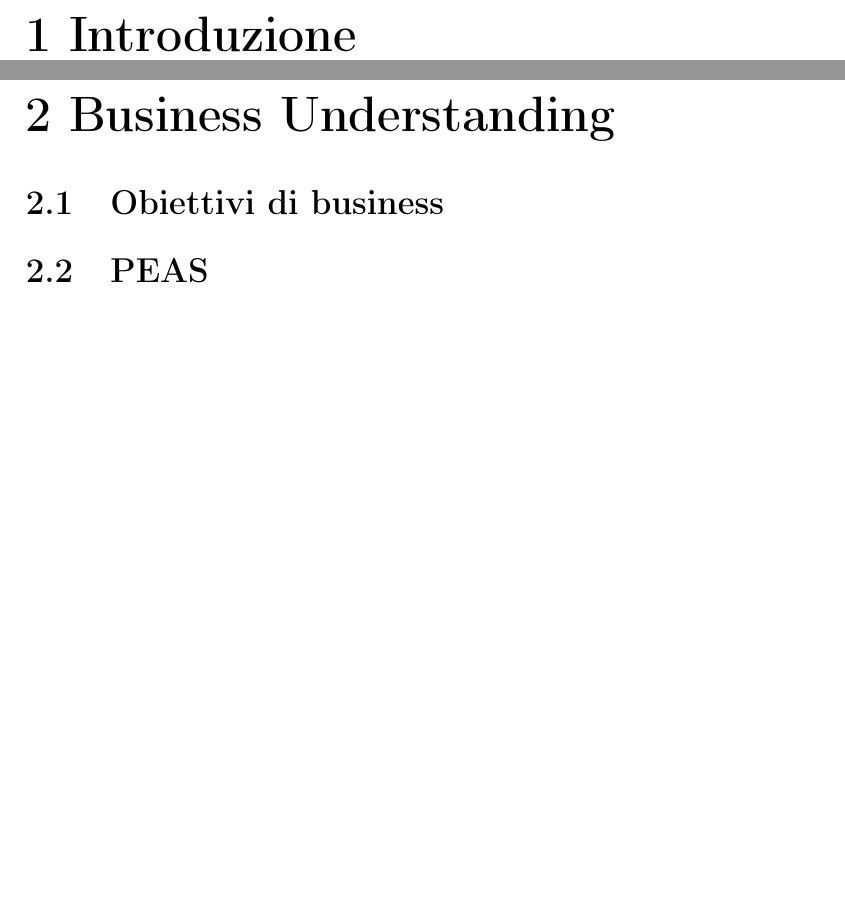
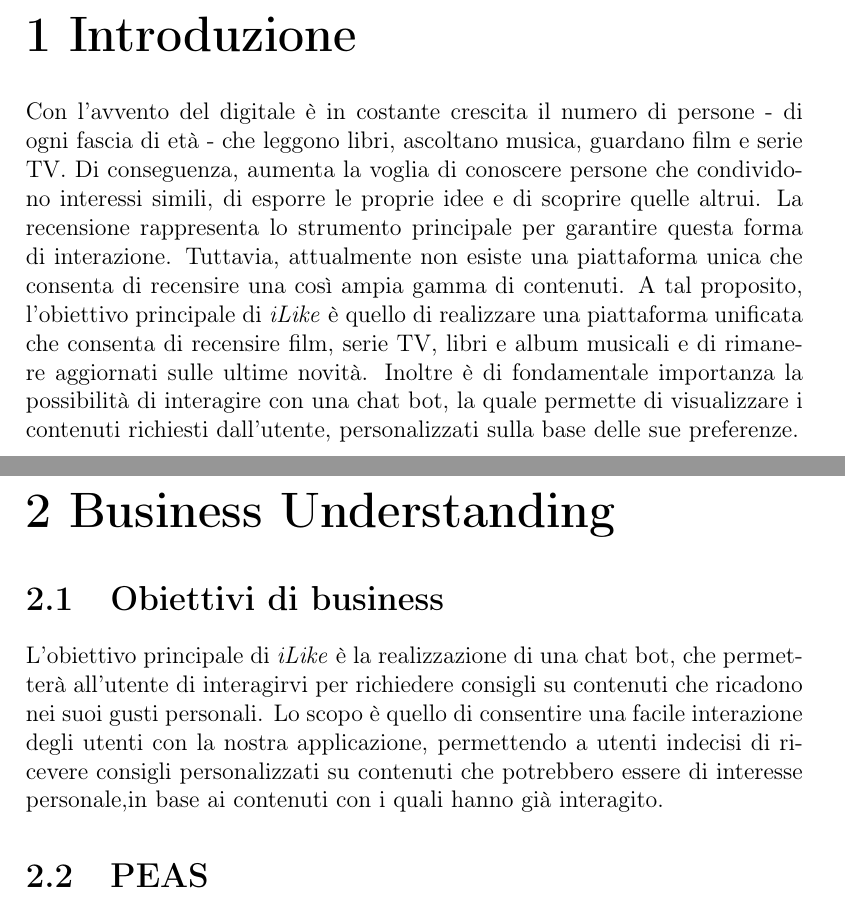
Before and after one commit to francesco-giorgione/iLike_Classe03, a LaTeX document (DocumentazioneFIA/iLikeAI.tex): two parts of pages 3 and 4 of 11, joined at a grey line, cut so that both start at the same text, the shorter picture padded with empty space. Compiled offline with pdfLaTeX.

Commit message:
[FIA] Aggiunta Introduzione e Obiettivi di business

```diff
--- a/DocumentazioneFIA/iLikeAI.tex
+++ b/DocumentazioneFIA/iLikeAI.tex
@@ -49,14 +49,26 @@
 
     \chapter{Introduzione}\label{ch:introduzione}
 
+    Con l'avvento del digitale è in costante crescita il numero di persone - di ogni fascia di età - che leggono libri, ascoltano musica,
+    guardano film e serie TV. Di conseguenza, aumenta la voglia di conoscere persone che condividono interessi simili, di esporre le proprie idee e
+    di scoprire quelle altrui. La recensione rappresenta lo strumento principale per garantire questa forma di interazione. Tuttavia, attualmente non esiste
+    una piattaforma unica che consenta di recensire una così ampia gamma di contenuti. A tal proposito, l’obiettivo principale di \textit{iLike} è quello di realizzare
+    una piattaforma unificata che consenta di recensire film, serie TV, libri e album musicali e di rimanere aggiornati sulle ultime novità.
+    Inoltre è di fondamentale importanza la possibilità di interagire con una chat bot, la quale permette di visualizzare i contenuti richiesti dall’utente,
+    personalizzati sulla base delle sue preferenze.
+
 
     \chapter{Business Understanding}\label{ch:business-understanding}
 
 
         \section{Obiettivi di business}\label{sec:obiettivi-di-business}
 
+        L’obiettivo principale di \textit{iLike} è la realizzazione di una chat bot, che permetterà all’utente di interagirvi
+        per richiedere consigli su contenuti che ricadono nei suoi gusti personali.
+        Lo scopo è quello di consentire una facile interazione degli utenti con la nostra applicazione, permettendo a utenti indecisi di ricevere
+        consigli personalizzati su contenuti che potrebbero essere di interesse personale,in base ai contenuti con i quali hanno già interagito.
 
-        \section{PEAS}\label{sec:peas}
+    \section{PEAS}\label{sec:peas}
 
             Specifica PEAS dell'ambiente.
 
```
Also changed, not shown: 2 other files.
